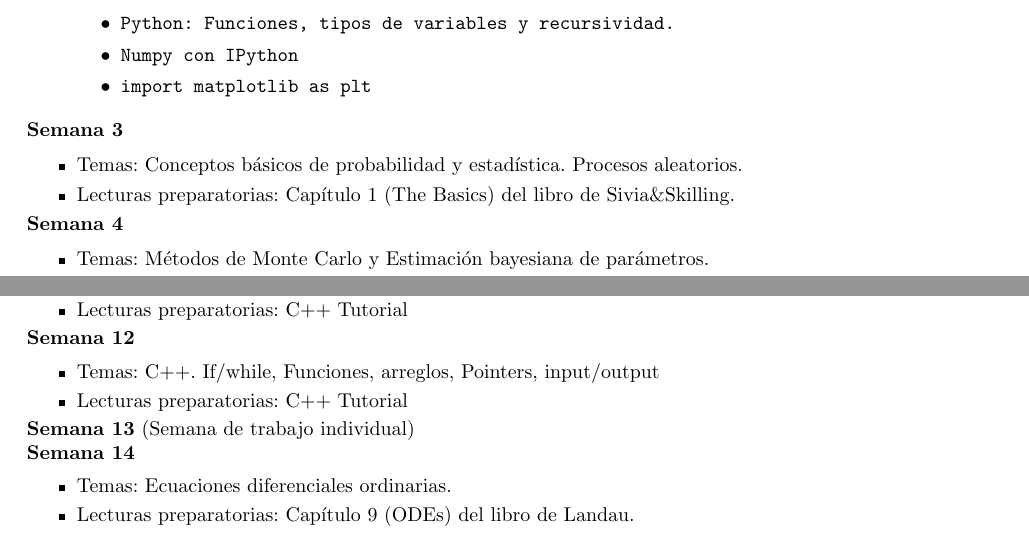
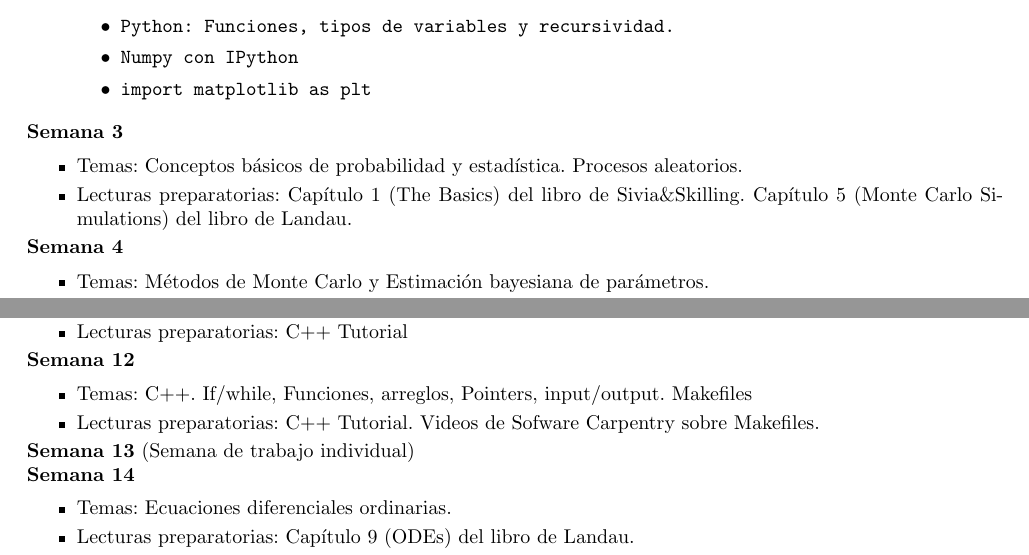
Before and after one commit to ComputoCienciasUniandes/FISI2028-201910, a LaTeX document (programa/programa.tex): two parts of pages 2 and 3 of 4, joined at a grey line, cut so that both start at the same text. Compiled offline with pdfLaTeX.

Commit message:
lecturas actualizadas

```diff
--- a/programa/programa.tex
+++ b/programa/programa.tex
@@ -219,7 +219,7 @@ Funciones de Python. Numpy y Matplotlib.\\[-0.6cm]
 \item Temas: Conceptos b\'asicos de
   probabilidad y estad\'istica. Procesos aleatorios. \\[-0.6cm]
 \item Lecturas preparatorias: Cap\'itulo 1 (The Basics) del libro de
-  Sivia\&Skilling. \\[-0.6cm]
+  Sivia\&Skilling. Cap\'itulo 5 (Monte Carlo Simulations) del libro de Landau.\\[-0.6cm]
 \end{itemize}
 
 \noindent\textbf{\textsc{Semana 4}}\\[-0.5cm]
@@ -287,8 +287,9 @@ variables, ciclos. \\[-0.6cm]
 
 \noindent\textbf{\textsc{Semana 12}}\\[-0.5cm]
 \begin{itemize}
-\item Temas: C++. If/while, Funciones, arreglos, Pointers, input/output \\[-0.6cm]
-\item Lecturas preparatorias: C++ Tutorial\\[-0.6cm]
+\item Temas: C++. If/while, Funciones, arreglos, Pointers, input/output. Makefiles \\[-0.6cm]
+\item Lecturas preparatorias: C++ Tutorial. Videos de Sofware
+  Carpentry sobre Makefiles.\\[-0.6cm]
 \end{itemize}
 
 \noindent\textbf{\textsc{Semana 13}} (Semana de trabajo individual)
```
Also changed, not shown: programa/programa.pdf.
